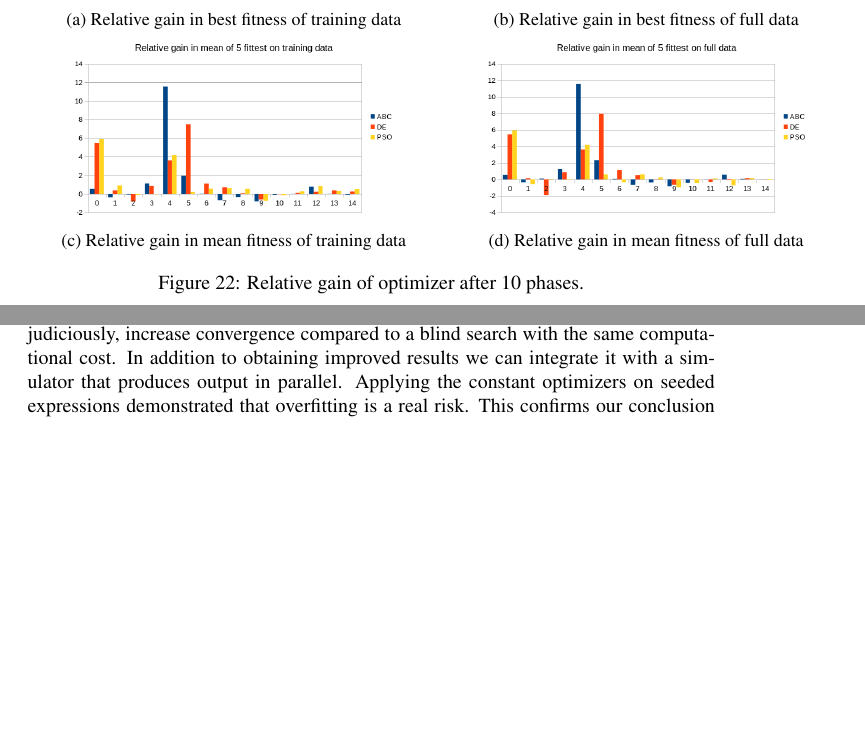
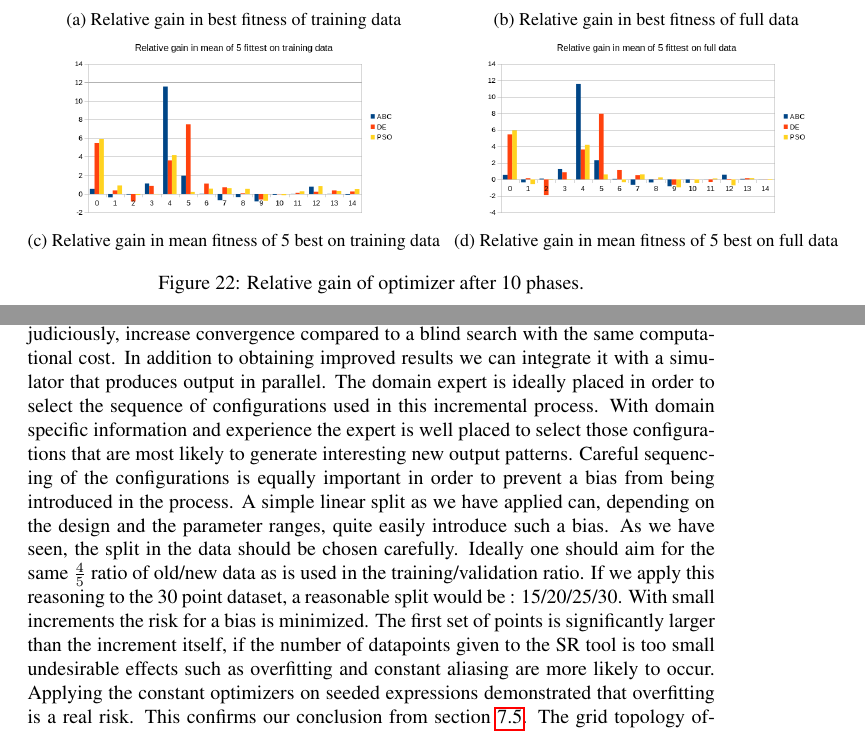
Before and after one commit to bencardoen/CSRM, a LaTeX thesis (thesis/hybrid/document.tex, which reads thesis/hybrid/experiments.tex, thesis/hybrid/usecase.tex): two parts of pages 75 and 97 of 112, joined at a grey line, cut so that both start at the same text, the shorter picture padded with empty space. Compiled offline with pdfLaTeX.

Commit message:
Revise with review comments.
Signed-off-by: Ben Cardoen <bencardoen@gmail.com>

```diff
--- a/thesis/hybrid/experiments.tex
+++ b/thesis/hybrid/experiments.tex
@@ -419,12 +419,12 @@ Another aspect is that after 100 generations the fitness values are extremely sm
         \begin{subfigure}{0.6\textwidth}
     \centering
         \includegraphics[width=0.8\linewidth]{figures/hybrid_phases10_meantrainfitness.png}
-        \caption{Relative gain in mean fitness of training data}
+        \caption{Relative gain in mean fitness of 5 best on training data}
     \end{subfigure}%
     \begin{subfigure}{0.6\textwidth}
     \centering
         \includegraphics[width=0.8\linewidth]{figures/hybrid_phases10_meanfullfitness.png}
-        \caption{Relative gain in mean fitness of full data}
+        \caption{Relative gain in mean fitness of 5 best on full data}
     \end{subfigure}
     \caption{Relative gain of optimizer after 10 phases.}
     \label{fig:10phase}
--- a/thesis/hybrid/usecase.tex
+++ b/thesis/hybrid/usecase.tex
@@ -248,6 +248,8 @@ If we split this expression into the two exponentials we can further analyse it.
 \subsection{Conclusion}
 \paragraph{Results}
 We have seen that incremental use of symbolic regression can, when applied judiciously, increase convergence compared to a blind search with the same computational cost. In addition to obtaining improved results we can integrate it with a simulator that produces output in parallel.
+The domain expert is ideally placed in order to select the sequence of configurations used in this incremental process. With domain specific information and experience the expert is well placed to select those configurations that are most likely to generate interesting new output patterns. Careful sequencing of the configurations is equally important in order to prevent a bias from being introduced in the process. A simple linear split as we have applied can, depending on the design and the parameter ranges, quite easily introduce such a bias.
+As we have seen, the split in the data should be chosen carefully. Ideally one should aim for the same $\frac{4}{5}$ ratio of old/new data as is used in the training/validation ratio. If we apply this reasoning to the 30 point dataset, a reasonable split would be : 15/20/25/30. With small increments the risk for a bias is minimized. The first set of points is significantly larger than the increment itself, if the number of datapoints given to the SR tool is too small undesirable effects such as overfitting and constant aliasing are more likely to occur.
 Applying the constant optimizers on seeded expressions demonstrated that overfitting is a real risk. This confirms our conclusion from section \ref{subsec:optimizers}.
 The grid topology offered the best fitness gains, at a severe cost in performance. The tree topology found the middle ground between performance and fitness improvement. The tree topology exploited the delay mechanism in order to obtain the best possible speedup.
 Analysis of the resulting surrogate model suggested an exponential relation between I, R and S.
```
Also changed, not shown: thesis/hybrid/future.tex (+1 -0 lines), thesis/hybrid/document.pdf, thesis/hybrid/experiments.tex (8 more changed lines).
